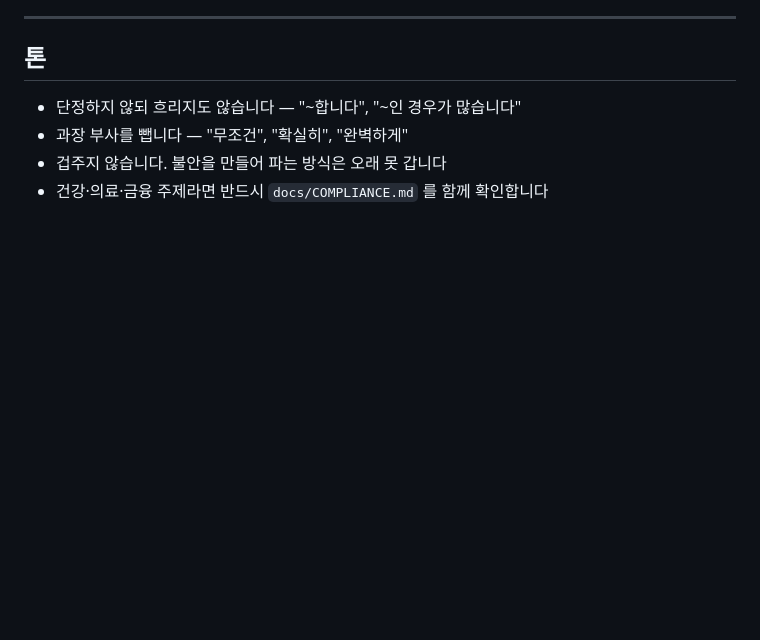
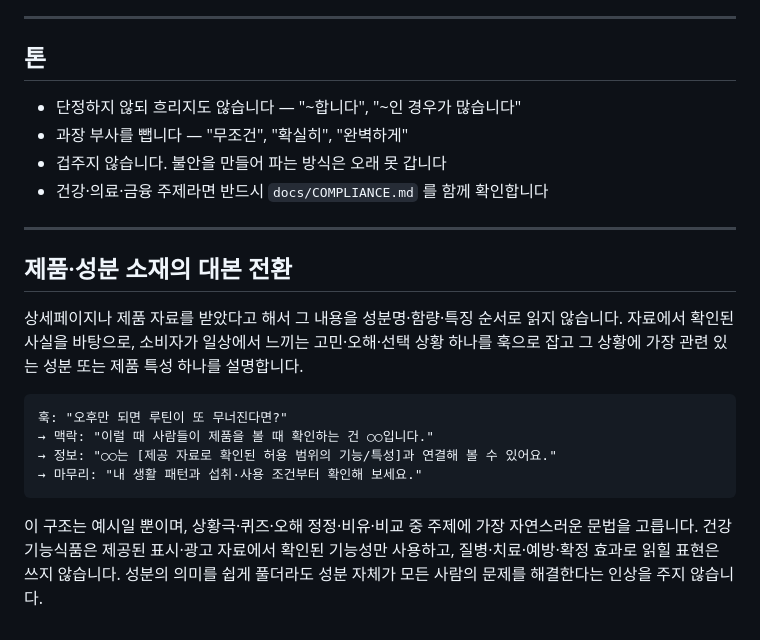
Before and after one commit to okaypark/shorts-studio, a Markdown page: docs/SCRIPT-GUIDE.md, the part around the change. GitHub-like rendering; blank space fills up the shorter version.

````diff
--- a/docs/SCRIPT-GUIDE.md
+++ b/docs/SCRIPT-GUIDE.md
@@ -97,3 +97,22 @@ seconds ≈ caption 글자 수 ÷ 7 + 1
 - 과장 부사를 뺍니다 — "무조건", "확실히", "완벽하게"
 - 겁주지 않습니다. 불안을 만들어 파는 방식은 오래 못 갑니다
 - 건강·의료·금융 주제라면 반드시 `docs/COMPLIANCE.md` 를 함께 확인합니다
+
+---
+
+## 제품·성분 소재의 대본 전환
+
+상세페이지나 제품 자료를 받았다고 해서 그 내용을 성분명·함량·특징 순서로 읽지 않습니다. 자료에서
+확인된 사실을 바탕으로, 소비자가 일상에서 느끼는 고민·오해·선택 상황 하나를 훅으로 잡고 그 상황에
+가장 관련 있는 성분 또는 제품 특성 하나를 설명합니다.
+
+```text
+훅: "오후만 되면 루틴이 또 무너진다면?"
+→ 맥락: "이럴 때 사람들이 제품을 볼 때 확인하는 건 ○○입니다."
+→ 정보: "○○는 [제공 자료로 확인된 허용 범위의 기능/특성]과 연결해 볼 수 있어요."
+→ 마무리: "내 생활 패턴과 섭취·사용 조건부터 확인해 보세요."
+```
+
+이 구조는 예시일 뿐이며, 상황극·퀴즈·오해 정정·비유·비교 중 주제에 가장 자연스러운 문법을 고릅니다.
+건강기능식품은 제공된 표시·광고 자료에서 확인된 기능성만 사용하고, 질병·치료·예방·확정 효과로 읽힐
+표현은 쓰지 않습니다. 성분의 의미를 쉽게 풀더라도 성분 자체가 모든 사람의 문제를 해결한다는 인상을 주지 않습니다.
````
Also changed, not shown: docs/SHORTS-PRODUCTION-GUIDE.md (+16 -0 lines).
